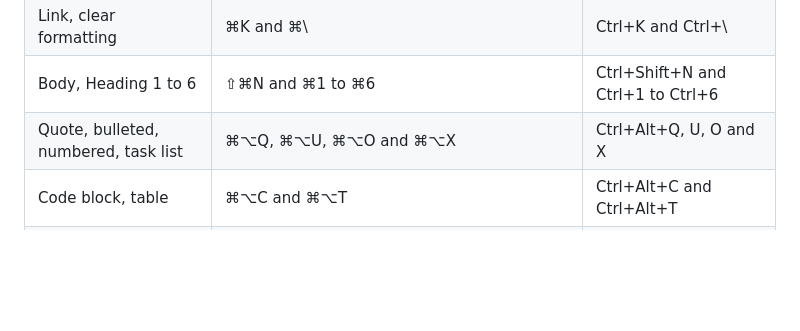
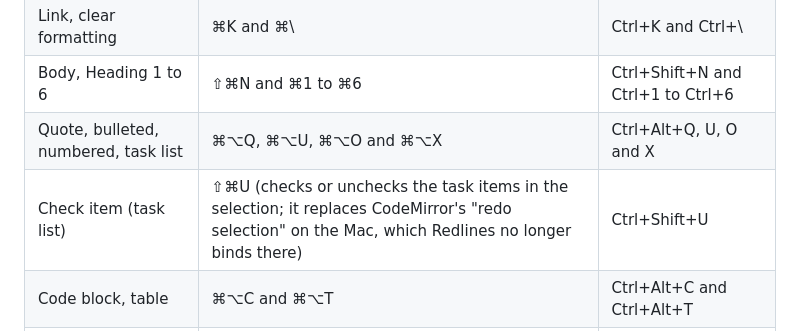
Before and after one commit to skadauke/redlines, a Markdown page: docs/design.md, the part around the change. GitHub-like rendering; blank space fills up the shorter version.

Commit message:
Docs: Check Item and ⇧⌘U in the shortcuts, and what they replace
Co-Authored-By: Claude Opus 5.5 <noreply@anthropic.com>

```diff
--- a/docs/design.md
+++ b/docs/design.md
@@ -605,6 +605,7 @@ menus, shortcuts, the palette, plugins and agents.
 | Link, clear formatting         | ⌘K and ⌘\                                                                                     | Ctrl+K and Ctrl+\         |
 | Body, Heading 1 to 6           | ⇧⌘N and ⌘1 to ⌘6                                                                              | Ctrl+Shift+N and Ctrl+1 to Ctrl+6 |
 | Quote, bulleted, numbered, task list | ⌘⌥Q, ⌘⌥U, ⌘⌥O and ⌘⌥X                                                                    | Ctrl+Alt+Q, U, O and X    |
+| Check item (task list)         | ⇧⌘U (checks or unchecks the task items in the selection; it replaces CodeMirror's "redo selection" on the Mac, which Redlines no longer binds there) | Ctrl+Shift+U              |
 | Code block, table              | ⌘⌥C and ⌘⌥T                                                                                   | Ctrl+Alt+C and Ctrl+Alt+T |
 | In a table: next, previous cell | Tab and ⇧Tab (Tab in the last cell adds a row)                                              | Tab and Shift+Tab         |
 | In a table: line break in a cell | Return or ⇧Return                                                                           | Enter or Shift+Enter      |
```
